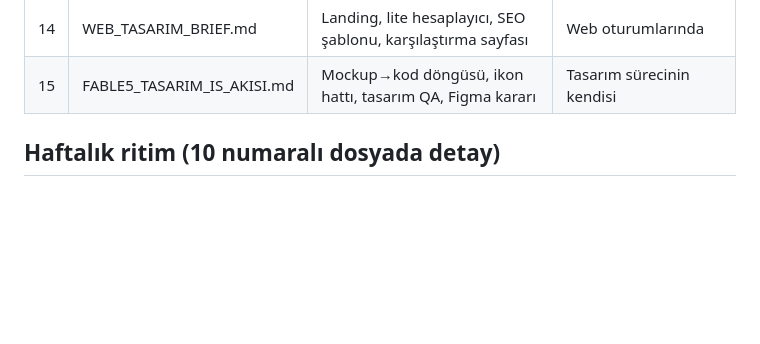
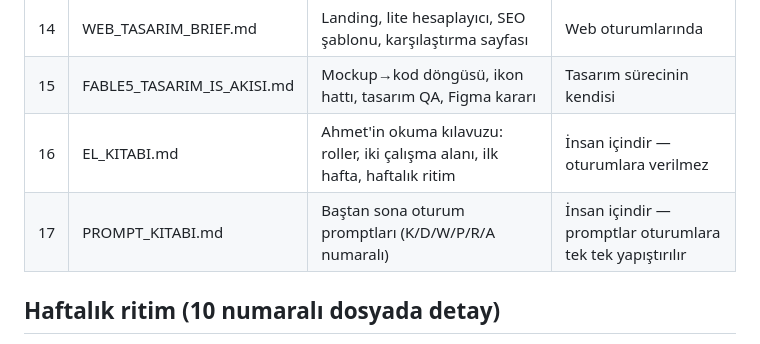
Before and after one commit to KerfKit/kerfkit, a Markdown page: docs/00_INDEX.md, the part around the change. GitHub-like rendering; blank space fills up the shorter version.

```diff
--- a/docs/00_INDEX.md
+++ b/docs/00_INDEX.md
@@ -31,6 +31,8 @@ dosyayı/bölümü ver, tamamını değil ("curse of instructions"tan kaçın).
 | 13 | MOBIL_TASARIM_BRIEF.md | iOS ekran-ekran tasarım brief'leri + mockup odakları | Mobil UI mockup oturumlarında (ekran başına bölüm) |
 | 14 | WEB_TASARIM_BRIEF.md | Landing, lite hesaplayıcı, SEO şablonu, karşılaştırma sayfası | Web oturumlarında |
 | 15 | FABLE5_TASARIM_IS_AKISI.md | Mockup→kod döngüsü, ikon hattı, tasarım QA, Figma kararı | Tasarım sürecinin kendisi |
+| 16 | EL_KITABI.md | Ahmet'in okuma kılavuzu: roller, iki çalışma alanı, ilk hafta, haftalık ritim | İnsan içindir — oturumlara verilmez |
+| 17 | PROMPT_KITABI.md | Baştan sona oturum promptları (K/D/W/P/R/A numaralı) | İnsan içindir — promptlar oturumlara tek tek yapıştırılır |
 
 ## Haftalık ritim (10 numaralı dosyada detay)
 
```
Also changed, not shown: docs/16_EL_KITABI.md (added, +101 -0 lines), docs/17_PROMPT_KITABI.md (added, +233 -0 lines).
